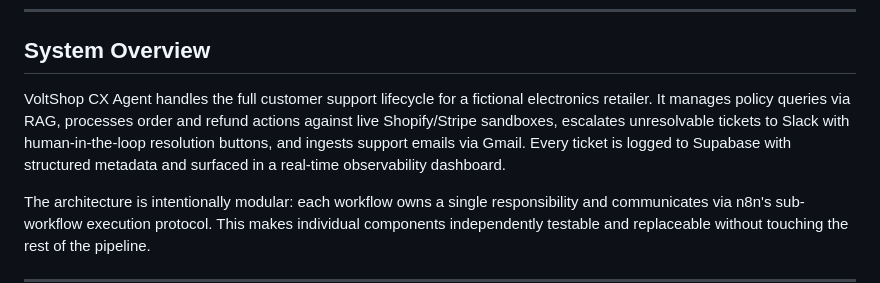
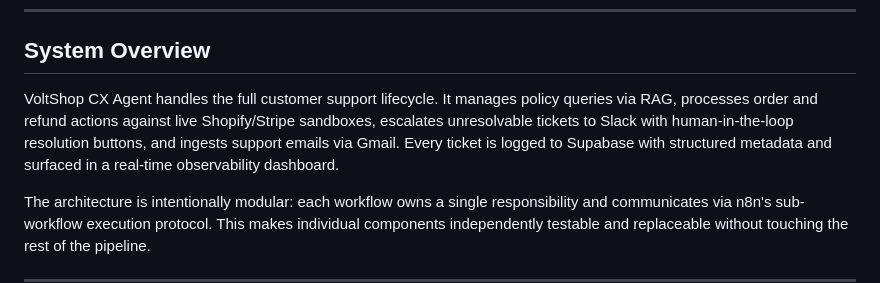
Before and after one commit to ShafqaatMalik/n8n-cx-agent, a Markdown page: README.md, the part around the change. Rendered like a GitHub page.

Commit message:
Description clarified

```diff
--- a/README.md
+++ b/README.md
@@ -11,7 +11,7 @@ A production-grade AI customer support automation system. Multi-channel intake (
 
 ## System Overview
 
-VoltShop CX Agent handles the full customer support lifecycle for a fictional electronics retailer. It manages policy queries via RAG, processes order and refund actions against live Shopify/Stripe sandboxes, escalates unresolvable tickets to Slack with human-in-the-loop resolution buttons, and ingests support emails via Gmail. Every ticket is logged to Supabase with structured metadata and surfaced in a real-time observability dashboard.
+VoltShop CX Agent handles the full customer support lifecycle. It manages policy queries via RAG, processes order and refund actions against live Shopify/Stripe sandboxes, escalates unresolvable tickets to Slack with human-in-the-loop resolution buttons, and ingests support emails via Gmail. Every ticket is logged to Supabase with structured metadata and surfaced in a real-time observability dashboard.
 
 The architecture is intentionally modular: each workflow owns a single responsibility and communicates via n8n's sub-workflow execution protocol. This makes individual components independently testable and replaceable without touching the rest of the pipeline.
 
```
